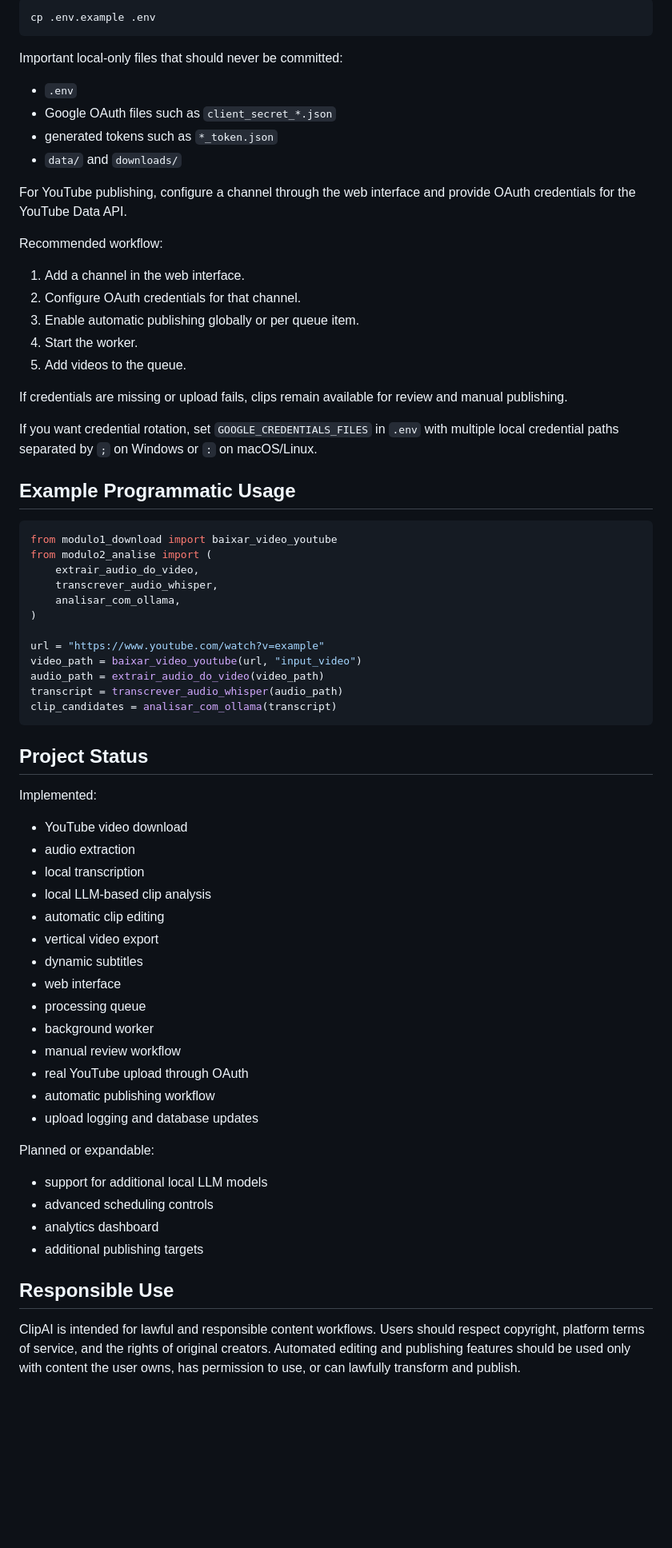
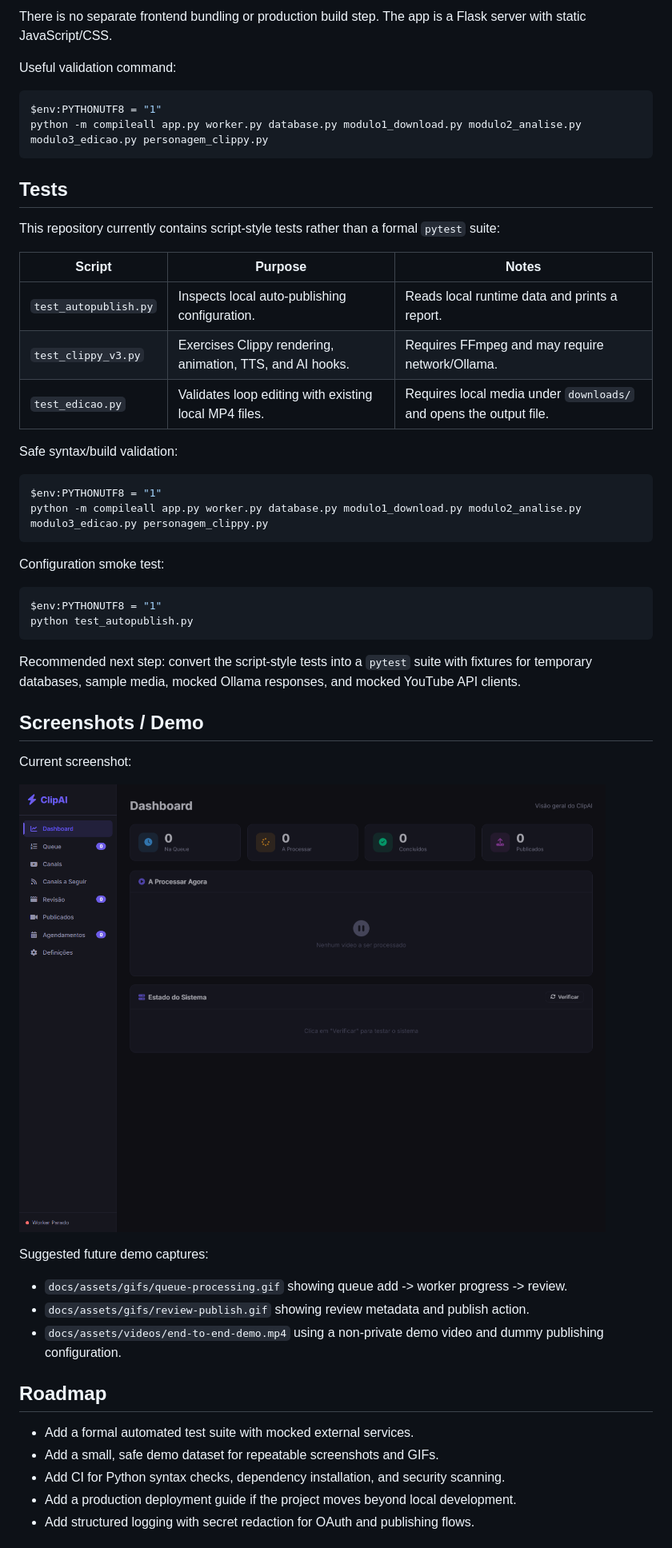
Before and after one commit to 2mas-magalhaes/ClipperAI, a Markdown page: README.md, the part around the change printed below. Shown: that part at 80% size. Rendered like a GitHub page; pictures changed too: docs/assets/screenshots/home.png (added); blank space fills up the shorter version.

Commit message:
docs: add professional README and media structure

````diff
--- a/README.md
+++ b/README.md
@@ -237,72 +214,56 @@ Copy the example environment file before customizing local settings:
 
-```bash
-cp .env.example .env
+There is no separate frontend bundling or production build step. The app is a Flask server with static JavaScript/CSS.
+
+Useful validation command:
+
+```powershell
+$env:PYTHONUTF8 = "1"
+python -m compileall app.py worker.py database.py modulo1_download.py modulo2_analise.py modulo3_edicao.py personagem_clippy.py
 ```
 
-Important local-only files that should never be committed:
+## Tests
 
-- `.env`
-- Google OAuth files such as `client_secret_*.json`
-- generated tokens such as `*_token.json`
-- `data/` and `downloads/`
+This repository currently contains script-style tests rather than a formal `pytest` suite:
 
-For YouTube publishing, configure a channel through the web interface and provide OAuth credentials for the YouTube Data API.
+| Script | Purpose | Notes |
+| --- | --- | --- |
+| `test_autopublish.py` | Inspects local auto-publishing configuration. | Reads local runtime data and prints a report. |
+| `test_clippy_v3.py` | Exercises Clippy rendering, animation, TTS, and AI hooks. | Requires FFmpeg and may require network/Ollama. |
+| `test_edicao.py` | Validates loop editing with existing local MP4 files. | Requires local media under `downloads/` and opens the output file. |
 
-Recommended workflow:
+Safe syntax/build validation:
 
-1. Add a channel in the web interface.
-2. Configure OAuth credentials for that channel.
-3. Enable automatic publishing globally or per queue item.
-4. Start the worker.
-5. Add videos to the queue.
-
-If credentials are missing or upload fails, clips remain available for review and manual publishing.
-
-If you want credential rotation, set `GOOGLE_CREDENTIALS_FILES` in `.env` with multiple local credential paths separated by `;` on Windows or `:` on macOS/Linux.
-
-## Example Programmatic Usage
-
-```python
-from modulo1_download import baixar_video_youtube
-from modulo2_analise import (
-    extrair_audio_do_video,
-    transcrever_audio_whisper,
-    analisar_com_ollama,
-)
-
-url = "https://www.youtube.com/watch?v=example"
-video_path = baixar_video_youtube(url, "input_video")
-audio_path = extrair_audio_do_video(video_path)
-transcript = transcrever_audio_whisper(audio_path)
-clip_candidates = analisar_com_ollama(transcript)
+```powershell
+$env:PYTHONUTF8 = "1"
+python -m compileall app.py worker.py database.py modulo1_download.py modulo2_analise.py modulo3_edicao.py personagem_clippy.py
 ```
 
-## Project Status
+Configuration smoke test:
 
-Implemented:
+```powershell
+$env:PYTHONUTF8 = "1"
+python test_autopublish.py
+```
 
-- YouTube video download
-- audio extraction
-- local transcription
-- local LLM-based clip analysis
-- automatic clip editing
-- vertical video export
-- dynamic subtitles
-- web interface
-- processing queue
-- background worker
-- manual review workflow
-- real YouTube upload through OAuth
-- automatic publishing workflow
-- upload logging and database updates
+Recommended next step: convert the script-style tests into a `pytest` suite with fixtures for temporary databases, sample media, mocked Ollama responses, and mocked YouTube API clients.
 
-Planned or expandable:
+## Screenshots / Demo
 
-- support for additional local LLM models
-- advanced scheduling controls
-- analytics dashboard
-- additional publishing targets
+Current screenshot:
 
-## Responsible Use
+![ClipAI dashboard](docs/assets/screenshots/home.png)
 
-ClipAI is intended for lawful and responsible content workflows. Users should respect copyright, platform terms of service, and the rights of original creators. Automated editing and publishing features should be used only with content the user owns, has permission to use, or can lawfully transform and publish.
+Suggested future demo captures:
+
+- `docs/assets/gifs/queue-processing.gif` showing queue add -> worker progress -> review.
+- `docs/assets/gifs/review-publish.gif` showing review metadata and publish action.
+- `docs/assets/videos/end-to-end-demo.mp4` using a non-private demo video and dummy publishing configuration.
+
+## Roadmap
+
+- Add a formal automated test suite with mocked external services.
+- Add a small, safe demo dataset for repeatable screenshots and GIFs.
+- Add CI for Python syntax checks, dependency installation, and security scanning.
+- Add a production deployment guide if the project moves beyond local development.
+- Add structured logging with secret redaction for OAuth and publishing flows.
+
````
Also changed, not shown: other parts of README.md (+188 -189 lines), 2 other files.
